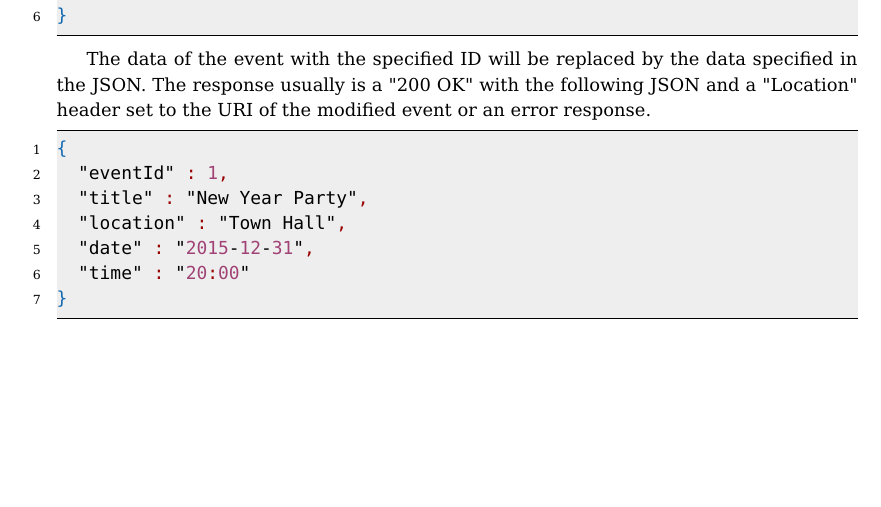
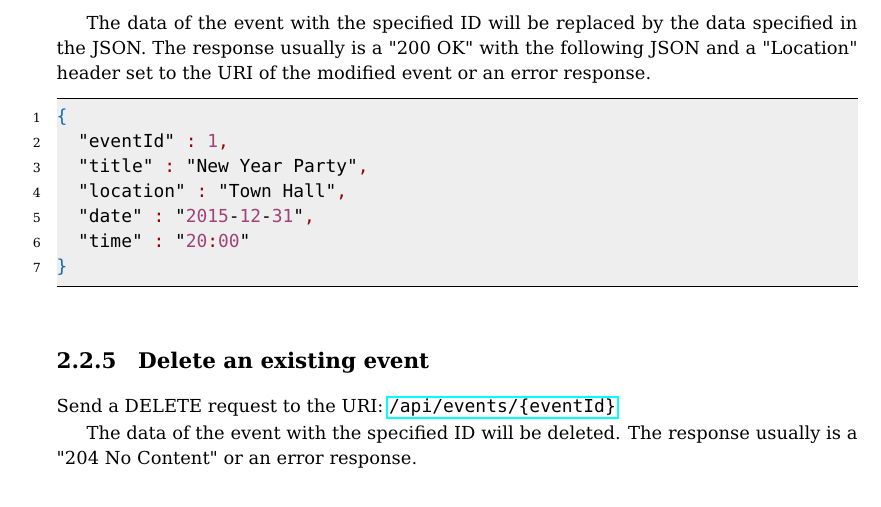
Before and after one commit to friedhof/sportchef, a LaTeX document (doc/sportchef_technical_documentation.tex): part of page 10 of 17, cut at the place of the change, the shorter picture padded with empty space. Compiled offline with pdfLaTeX.

Commit message:
#12 update documentation with a section about deleting events

```diff
--- a/doc/sportchef_technical_documentation.tex
+++ b/doc/sportchef_technical_documentation.tex
@@ -219,6 +219,11 @@ The data of the event with the specified ID will be replaced by the data specifi
 }
 \end{lstlisting}
 
+\subsection{Delete an existing event}
+Send a DELETE request to the URI: \url{/api/events/{eventId}}
+
+The data of the event with the specified ID will be deleted. The response usually is a "204 No Content" or an error response.
+
 \section{User Resource}
 
 \subsection{Create a new user}
```
Also changed, not shown: doc/sportchef_technical_documentation.pdf.
